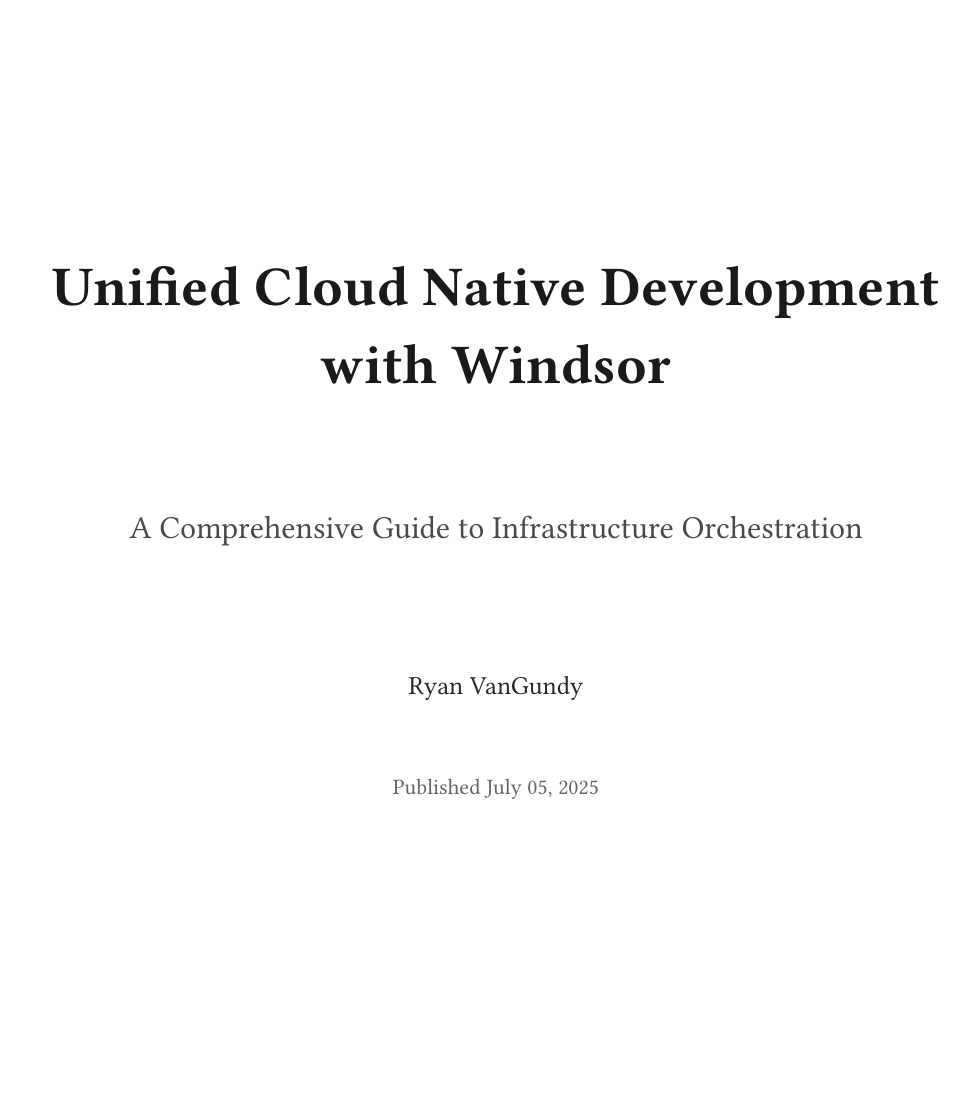
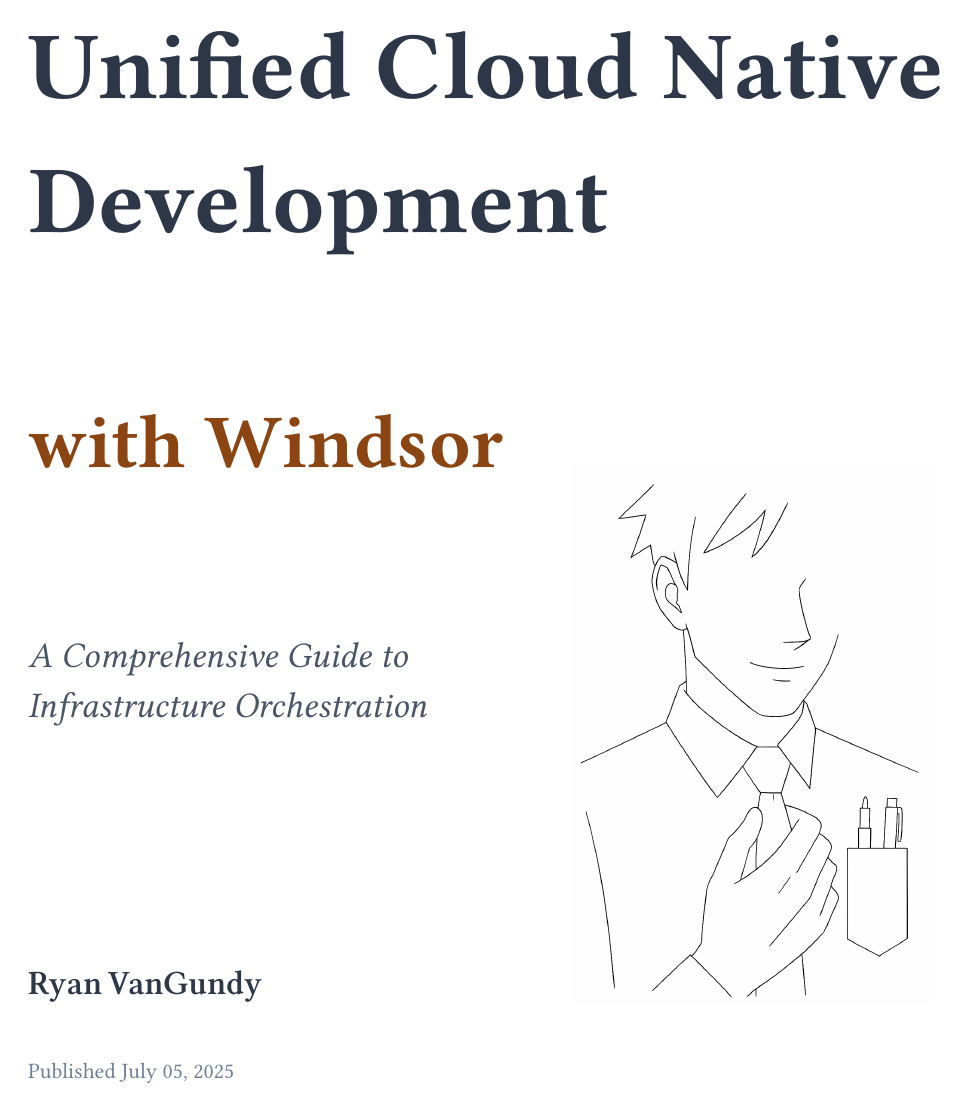
Before and after one commit to windsorcli/book, a Typst document (main.typ): page 1 of 5. Compiled offline with Typst 0.15; a missing font is replaced by an installed copy or a similar font.

Commit message:
Add cover page (#4)

```diff
--- a/main.typ
+++ b/main.typ
@@ -8,34 +8,57 @@
   date: datetime.today().display("[month repr:long] [day], [year]"),
 )
 
-// Title page (unnumbered)
+// Cover page
 #set page(numbering: none)
 #page[
-  #v(1fr)
-  #align(center)[
-    #text(28pt, weight: "bold", fill: rgb("#1a1a1a"))[
-      Unified Cloud Native Development\
+  #v(1.5fr)
+
+      // Single column layout with floating image
+  #text(48pt, weight: "bold", fill: rgb("#2d3748"))[
+    Unified Cloud Native\
+    Development
+  ]
+
+  #v(1.5em)
+
+  #text(38pt, weight: "bold", fill: rgb("#8b4513"))[
     with Windsor
   ]
 
-    #v(2em)
+      // Floating image positioned independently (behind text)
+  #place(
+    right + bottom,
+    dx: -1.5em,
+    dy: -8em,
+    [#image("chapters/cover_image.png", width: 180pt)]
+  )
 
-    #text(16pt, weight: "regular", fill: rgb("#4a4a4a"))[
-      A Comprehensive Guide to Infrastructure Orchestration
+    #v(2.5em)
+
+  #text(18pt, weight: "regular", fill: rgb("#4a5568"), style: "italic")[
+    A Comprehensive Guide to\
+    Infrastructure Orchestration
   ]
 
-    #v(4em)
+  #v(2.5fr)
 
-    #text(13pt, weight: "regular", fill: rgb("#2a2a2a"))[
+  // Author at bottom left for separation
+  #grid(
+    columns: (2fr, 1fr),
+    [
+      #text(17pt, weight: "semibold", fill: rgb("#2d3748"))[
         Ryan VanGundy
       ]
 
-    #v(2em)
+      #v(0.7em)
 
-    #text(11pt, weight: "regular", fill: rgb("#666666"))[
+      #text(11pt, weight: "regular", fill: rgb("#718096"))[
         Published #datetime.today().display("[month repr:long] [day], [year]")
       ]
-  ]
+    ],
+    []
+  )
+
   #v(1fr)
 ]
 
```
Also changed, not shown: chapters/cover_image.png (added). Lines whose indentation alone changed are shown as unchanged.
